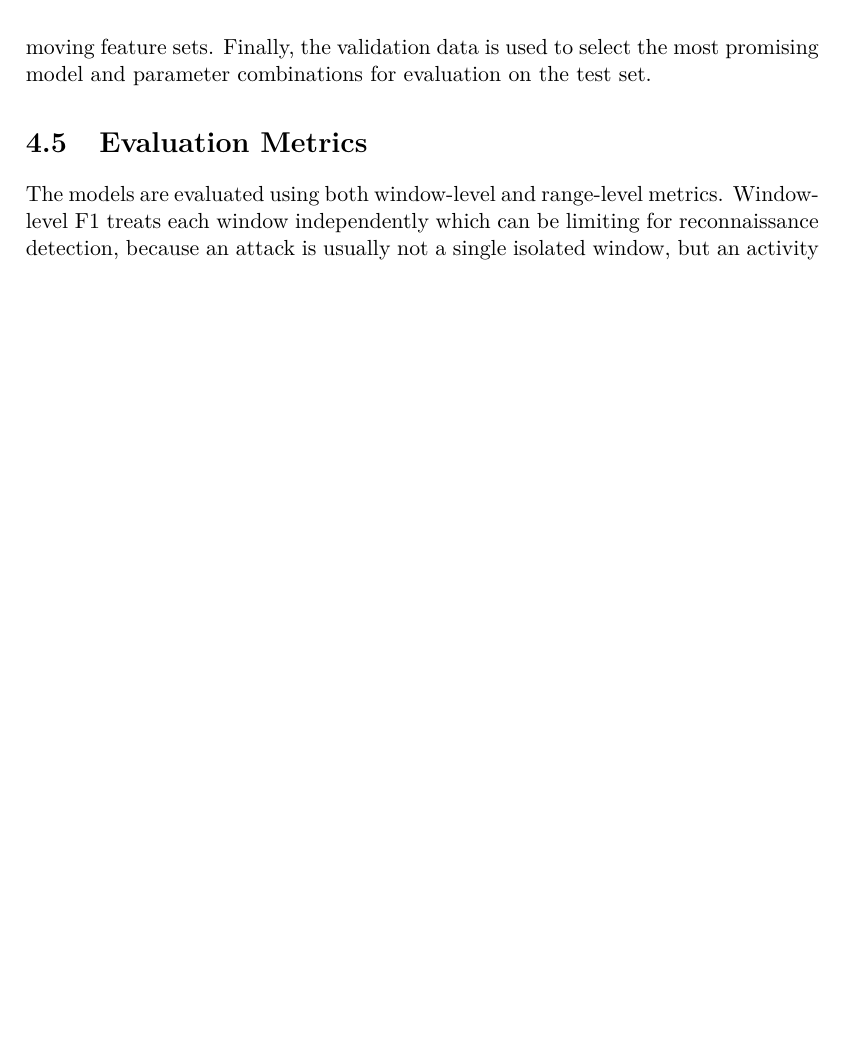
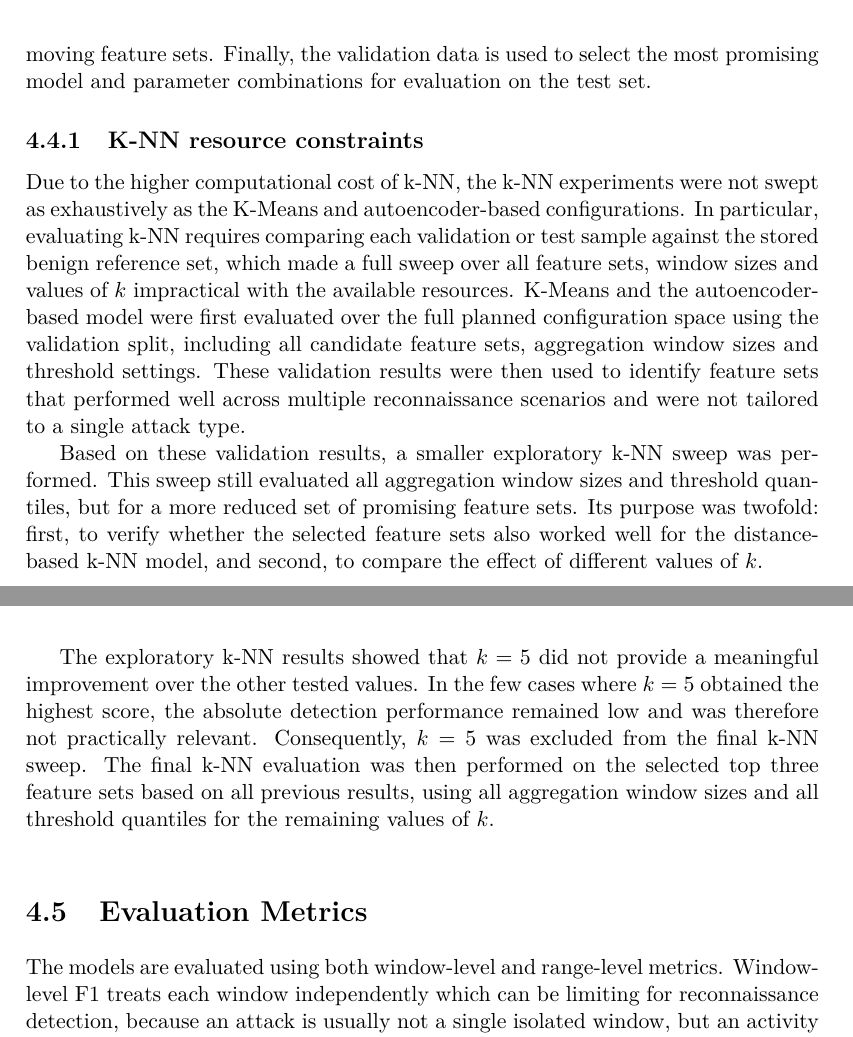
Before and after one commit to mariakare/thesis_cybersecurity, a LaTeX thesis (thesis.tex, which reads a_methodology.tex): part of page 38 of 53 before the commit and two parts of pages 38 and 39 of 53 after it, the two joined at a grey line, cut so that both start at the same text, the shorter picture padded with empty space. The pictures show the PDF file thesis.pdf that the author committed with the source.

Commit message:
update chapter 4

```diff
--- a/a_methodology.tex
+++ b/a_methodology.tex
@@ -474,3 +475,6 @@ With the defined models, there are still several design choices that can influen
 
 The sweeps are organized around four main dimensions. First, multiple aggregation window sizes are evaluated in order to study how temporal granularity affects detection. Shorter windows may capture short scanning bursts more precisely, while longer windows may smooth traffic behavior and make low-rate reconnaissance activity more visible. Second, several feature sets are tested, ranging from more general reconnaissance based sets, to more case specialized sets as discussed in Section~\ref{sec:features}. Third, each model is evaluated under multiple threshold settings. For distance-based models (such as K-NN or K-means), thresholds are selected as quantiles of the benign calibration score distribution, and for the autoencoder different Isolation Forest contamination values are tested. Finally, model-specific parameters are varied, such as \(k\) for k-NN, the number of clusters for K-means, and the hidden-layer dimensions of the autoencoder.
 
+\begin{table}[h]
+\centering
+\renewcommand{\arraystretch}{1.35}
@@ -476,0 +492,7 @@ The sweeps are organized around four main dimensions. First, multiple aggregatio
+\addlinespace
+
+All models
+& Feature sets
+& Candidate feature sets described in Appendix~\ref{app:feature_sets} \\
+
+\addlinespace
@@ -476,0 +504 @@ The sweeps are organized around four main dimensions. First, multiple aggregatio
+\addlinespace
@@ -476,0 +510,3 @@ The sweeps are organized around four main dimensions. First, multiple aggregatio
+\addlinespace
+
+Autoencoder
@@ -477,4 +525,22 @@ The sweeps are organized around four main dimensions. First, multiple aggregatio
+\label{tab:sweep_configuration}
+\end{table}
+
+
 After exploring all these possibilities, the validation data is used to evaluate which configurations show the most promising results. The validation results are then used to refine the next sweeps by adjusting parameter ranges and adding or removing feature sets. Finally, the validation data is used to select the most promising model and parameter combinations for evaluation on the test set.
+
+\subsection{K-NN resource constraints}
+\label{sec:knn_resource_constraints}
+Due to the higher computational cost of k-NN, the k-NN experiments were not swept as exhaustively as the K-Means and autoencoder-based configurations. In particular, evaluating k-NN requires comparing each validation or test sample against the stored benign reference set, which made a full sweep over all feature sets, window sizes and values of \(k\) impractical with the available resources. K-Means and the autoencoder-based model were first evaluated over the full planned configuration space using the validation split, including all candidate feature sets, aggregation window sizes and threshold settings. These validation results were then used to identify feature sets that performed well across multiple reconnaissance scenarios and were not tailored to a single attack type.
+
+Based on these validation results, a smaller exploratory k-NN sweep was performed. This sweep still evaluated all aggregation window sizes and threshold quantiles, but for a more reduced set of promising feature sets. Its purpose was twofold: first, to verify whether the selected feature sets also worked well for the distance-based k-NN model, and second, to compare the effect of different values of \(k\).
+
+The exploratory k-NN results showed that \(k=5\) did not provide a meaningful improvement over the other tested values. In the few cases where \(k=5\) obtained the highest score, the absolute detection performance remained low and was therefore not practically relevant. Consequently, \(k=5\) was excluded from the final k-NN sweep. The final k-NN evaluation was then performed on the selected top three feature sets based on all previous results, using all aggregation window sizes and all threshold quantiles for the remaining values of \(k\).
+
+
+
+
+
+
 
 \section{Evaluation Metrics}
 
```
Also changed, not shown: thesis.pdf, a_methodology.tex (36 more changed lines).
